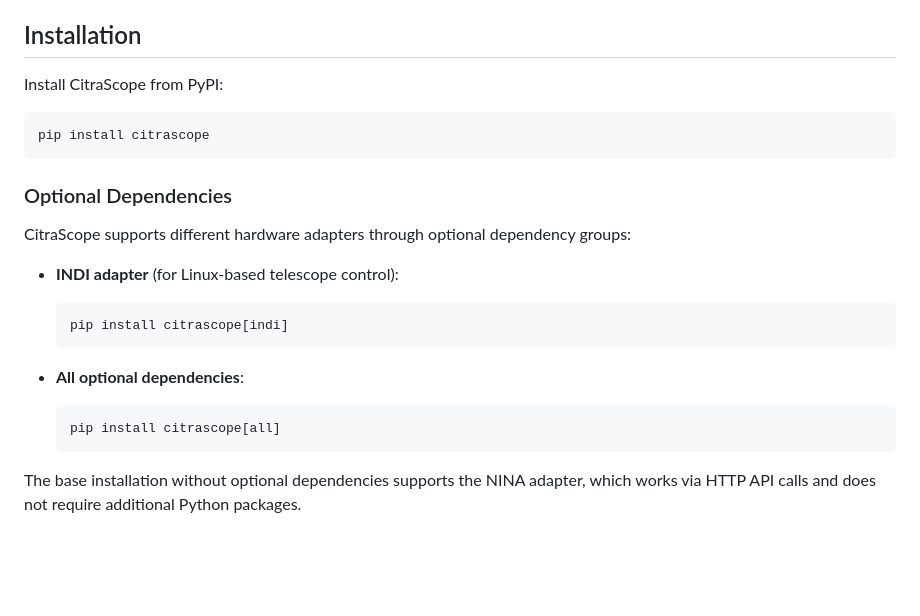
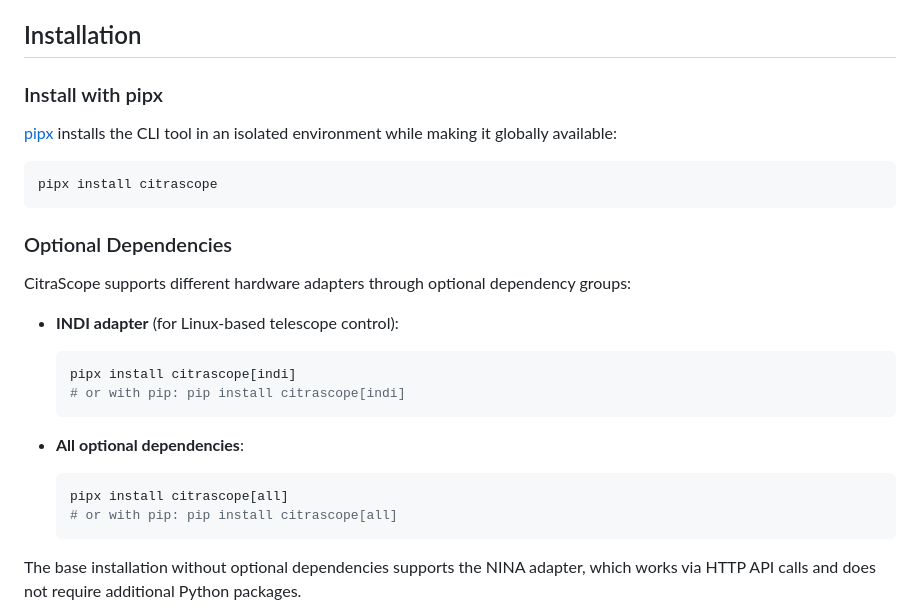
Before and after one commit to citra-space/citrascope, a Markdown page: README.md, the part around the change. Rendered like a GitHub page; blank space fills up the shorter version.

Commit message:
Update installation instructions to recommend pipx for CitraScope

````diff
--- a/README.md
+++ b/README.md
@@ -11,10 +11,12 @@ Remotely control a telescope while it polls for tasks, collects observations, an
 
 ## Installation
 
-Install CitraScope from PyPI:
+### Install with pipx
+
+[pipx](https://pipx.pypa.io/) installs the CLI tool in an isolated environment while making it globally available:
 
 ```sh
-pip install citrascope
+pipx install citrascope
 ```
 
 ### Optional Dependencies
@@ -23,12 +25,14 @@ CitraScope supports different hardware adapters through optional dependency grou
 
 - **INDI adapter** (for Linux-based telescope control):
   ```sh
-  pip install citrascope[indi]
+  pipx install citrascope[indi]
+  # or with pip: pip install citrascope[indi]
   ```
 
 - **All optional dependencies**:
   ```sh
-  pip install citrascope[all]
+  pipx install citrascope[all]
+  # or with pip: pip install citrascope[all]
   ```
 
 The base installation without optional dependencies supports the NINA adapter, which works via HTTP API calls and does not require additional Python packages.
````
